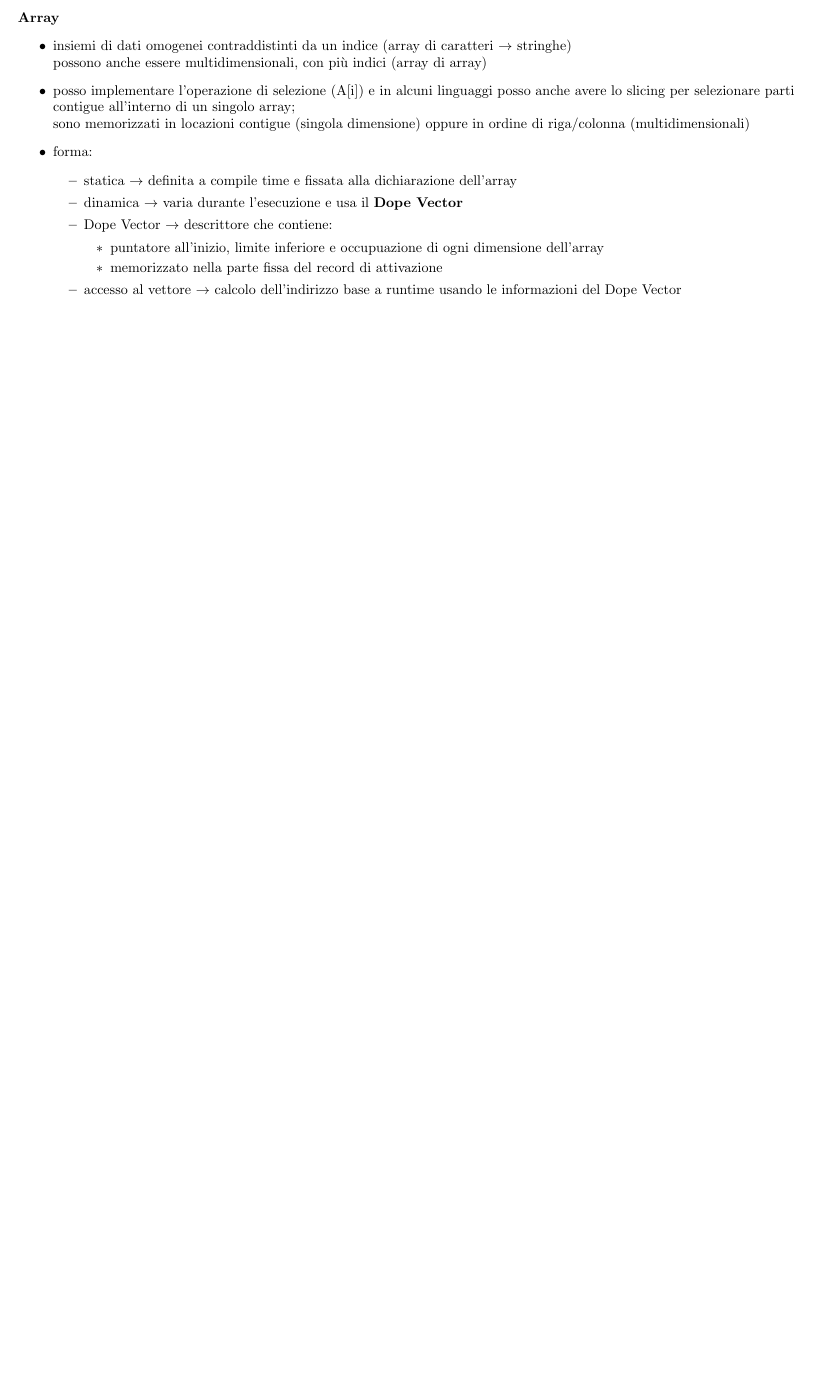
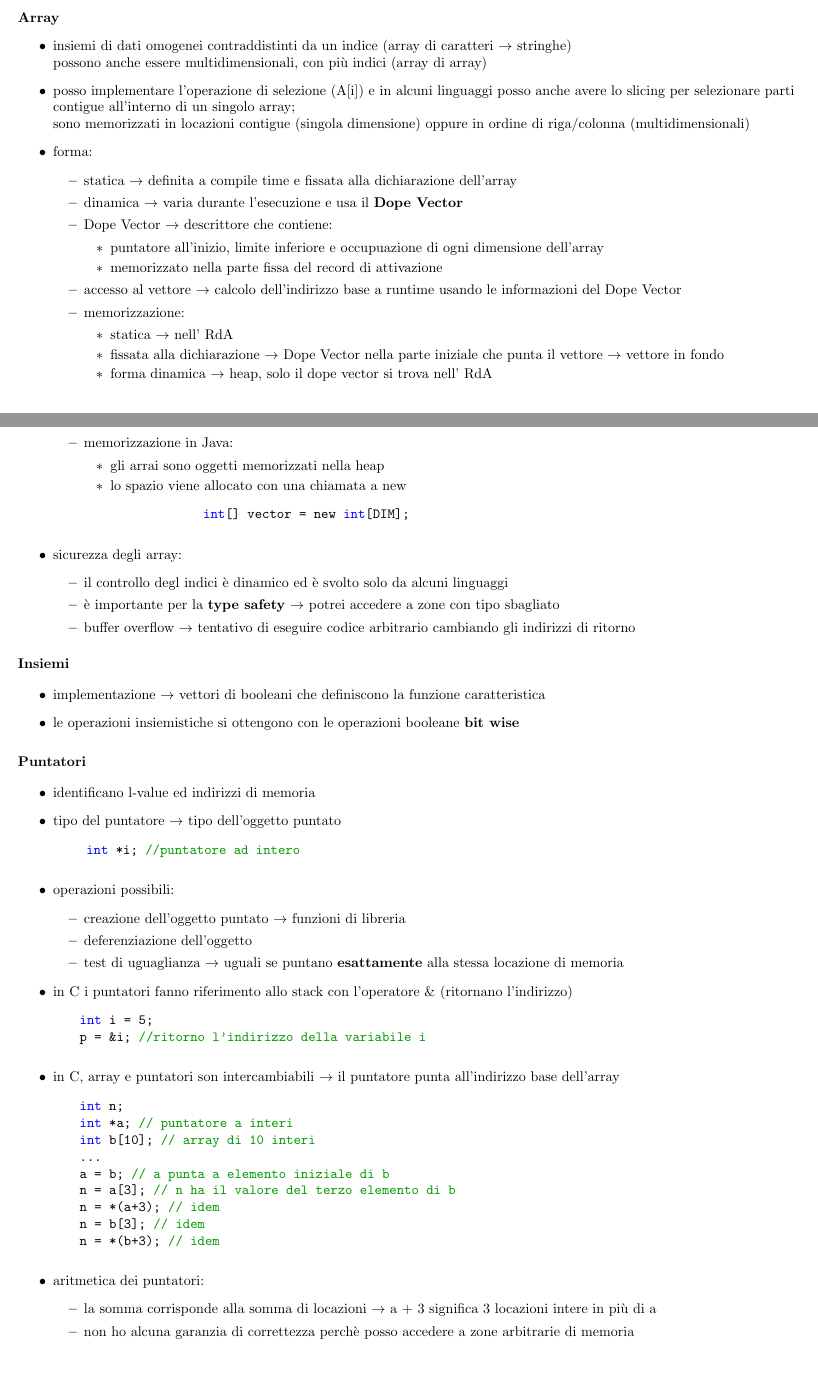
Before and after one commit to riccardosantarossa/UNI_LinProg, a LaTeX document (Appunti/Astrazione sui Dati.tex): part of page 2 of 2 before the commit and two parts of pages 2 and 3 of 4 after it, the two joined at a grey line, cut so that both start at the same text, the shorter picture padded with empty space. Compiled offline with pdfLaTeX.

Commit message:
Appunti capitolo 8

```diff
--- a/Appunti/Astrazione sui Dati.tex
+++ b/Appunti/Astrazione sui Dati.tex
@@ -137,7 +137,75 @@ Si possono riordinare i campi per risparmiare spazio ma bisogna preservare l'ord
             \item memorizzato nella parte fissa del record di attivazione
           \end{itemize}
           \item accesso al vettore  $\rightarrow$ calcolo dell'indirizzo base a runtime usando le informazioni del Dope Vector
+          \item memorizzazione:
+          \begin{itemize}
+            \item statica $\rightarrow$ nell' RdA
+            \item fissata alla dichiarazione $\rightarrow$ Dope Vector nella parte iniziale che punta il vettore $\rightarrow$ vettore in fondo
+            \item forma dinamica $\rightarrow$ heap, solo il dope vector si trova nell' RdA
+          \end{itemize}
+          \item memorizzazione in Java:
+          \begin{itemize}
+            \item gli arrai sono oggetti memorizzati nella heap
+            \item lo spazio viene allocato con una chiamata a new
+            \begin{lstlisting}
+              int[] vector = new int[DIM];
+            \end{lstlisting}
+          \end{itemize}
         \end{itemize}
+  \item sicurezza degli array:
+  \begin{itemize}
+    \item il controllo degl indici è dinamico ed è svolto solo da alcuni linguaggi
+    \item è importante per la \textbf{type safety} $\rightarrow$ potrei accedere a zone con tipo sbagliato
+    \item buffer overflow $\rightarrow$ tentativo di eseguire codice arbitrario cambiando gli indirizzi di ritorno
+  \end{itemize}
 \end{itemize}
 
-\newpage
+\medskip
+
+\textbf{Insiemi}
+
+\begin{itemize}
+  \item implementazione $\rightarrow$ vettori di booleani che definiscono la funzione caratteristica
+  \item le operazioni insiemistiche si ottengono con le operazioni booleane \textbf{bit wise}
+\end{itemize}
+
+\medskip
+
+\textbf{Puntatori}
+
+\begin{itemize}
+  \item identificano l-value ed indirizzi di memoria
+  \item tipo del puntatore $\rightarrow$ tipo dell'oggetto puntato
+  \begin{lstlisting}
+     int *i; //puntatore ad intero
+  \end{lstlisting}
+  \item operazioni possibili:
+  \begin{itemize}
+    \item creazione dell'oggetto puntato $\rightarrow$ funzioni di libreria
+    \item deferenziazione dell'oggetto
+    \item test di uguaglianza $\rightarrow$ uguali se puntano \textbf{esattamente} alla stessa locazione di memoria
+  \end{itemize}
+  \item in C i puntatori fanno riferimento allo stack con l'operatore \& (ritornano l'indirizzo)
+  \begin{lstlisting}
+    int i = 5;
+    p = &i; //ritorno l'indirizzo della variabile i
+  \end{lstlisting}
+  \item in C, array e puntatori son intercambiabili $\rightarrow$ il puntatore punta all'indirizzo base dell'array
+  \begin{lstlisting}
+    int n;
+    int *a; // puntatore a interi
+    int b[10]; // array di 10 interi
+    ...
+    a = b; // a punta a elemento iniziale di b
+    n = a[3]; // n ha il valore del terzo elemento di b
+    n = *(a+3); // idem
+    n = b[3]; // idem
+    n = *(b+3); // idem
+  \end{lstlisting}
+  \item aritmetica dei puntatori:
+  \begin{itemize}
+    \item la somma corrisponde alla somma di locazioni  $\rightarrow$  a $+$ 3 significa 3 locazioni intere in più di a
+    \item non ho alcuna garanzia di correttezza perchè posso accedere a zone arbitrarie di memoria
+  \end{itemize}
+
+  \newpage
```
Also changed, not shown: Appunti/Astrazione sui Dati.tex (35 more changed lines).
